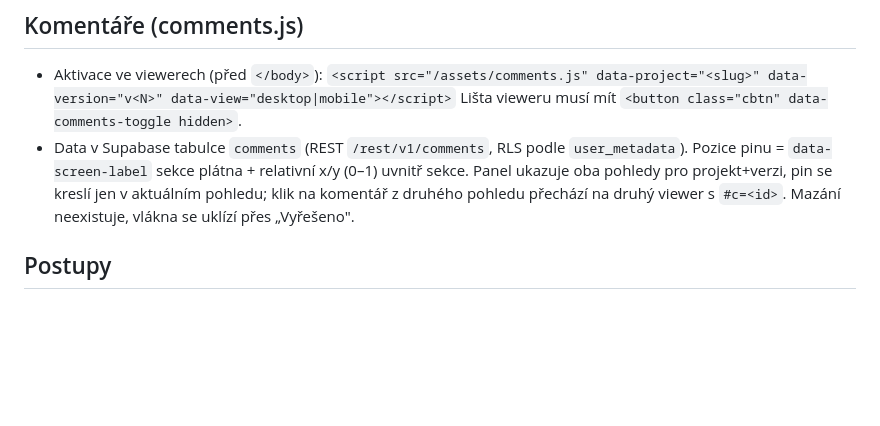
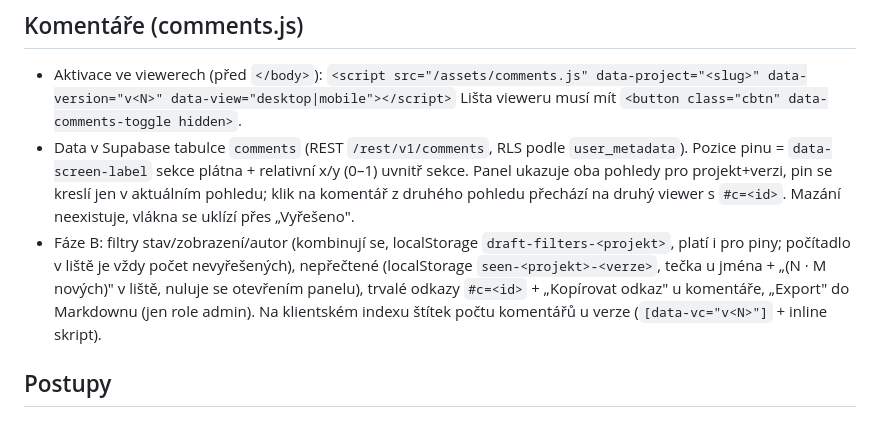
Before and after one commit to Webkit-Studio/draft-webkit-studio, a Markdown page: CLAUDE.md, the part around the change. Drawn GitHub-style; blank space fills up the shorter version.

Commit message:
CLAUDE.md: komentare faze B
Co-Authored-By: Claude Fable 5 <noreply@anthropic.com>
Claude-Session: https://claude.ai/code/session_01FQq56U6Ez3LynfZGhVGcyF

```diff
--- a/CLAUDE.md
+++ b/CLAUDE.md
@@ -80,6 +80,13 @@ build, žádné externí knihovny. Jediná externí závislost je Google Fonts
   projekt+verzi, pin se kreslí jen v aktuálním pohledu; klik na komentář
   z druhého pohledu přechází na druhý viewer s `#c=<id>`. Mazání
   neexistuje, vlákna se uklízí přes „Vyřešeno".
+- Fáze B: filtry stav/zobrazení/autor (kombinují se, localStorage
+  `draft-filters-<projekt>`, platí i pro piny; počítadlo v liště je vždy
+  počet nevyřešených), nepřečtené (localStorage `seen-<projekt>-<verze>`,
+  tečka u jména + „(N · M nových)" v liště, nuluje se otevřením panelu),
+  trvalé odkazy `#c=<id>` + „Kopírovat odkaz" u komentáře, „Export" do
+  Markdownu (jen role admin). Na klientském indexu štítek počtu
+  komentářů u verze (`[data-vc="v<N>"]` + inline skript).
 
 ## Postupy
 
```
